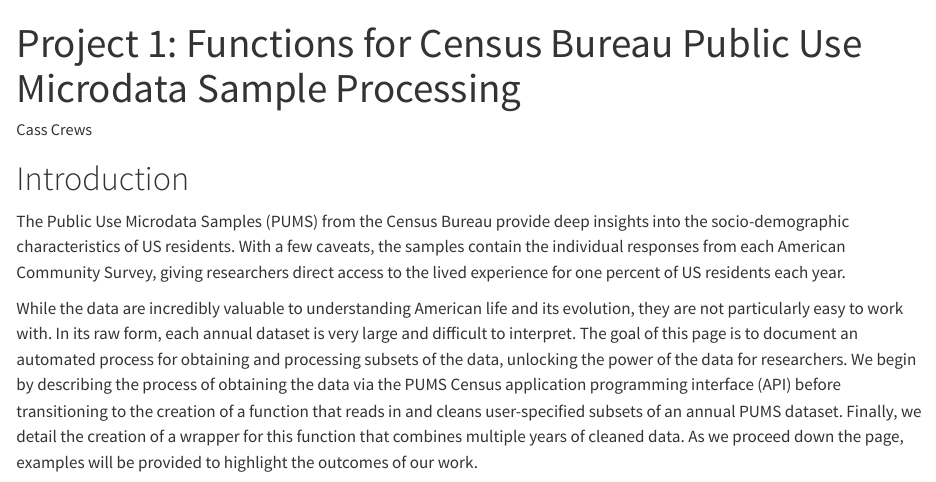
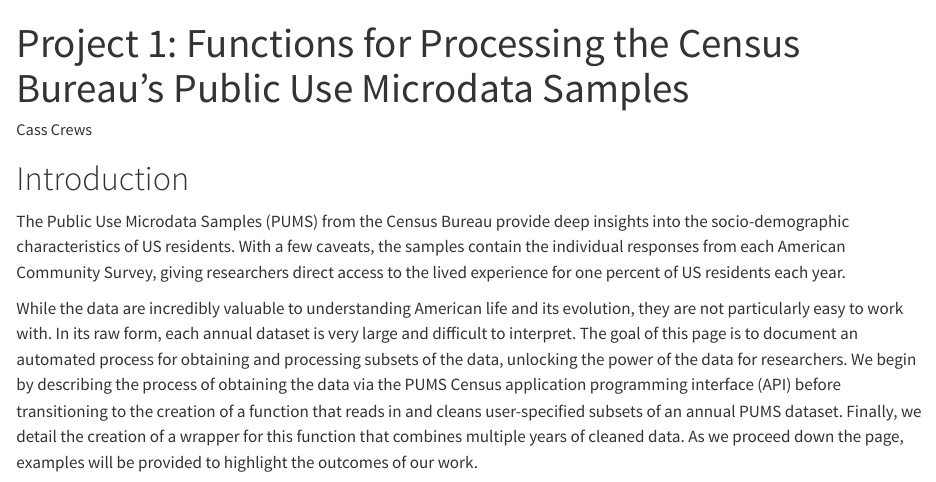
Before and after one commit to jccrews256/Project-1, a Quarto document (Project 1.qmd): the page in a window 1100 px wide, from its top. Rendered offline with R 4.5, knitr and Pandoc in place of Quarto, with nearby package versions; some code elsewhere in the file could not run offline.

Commit message:
Final Product V5; updated title

```diff
--- a/Project 1.qmd
+++ b/Project 1.qmd
@@ -1,5 +1,5 @@
 ---
-title: "Project 1: Functions for Census Bureau Public Use Microdata Sample Processing"
+title: "Project 1: Functions for Processing the Census Bureau's Public Use Microdata Samples"
 author: "Cass Crews"
 format: html
 editor: visual
```
Also changed, not shown: docs/search.json, 1 other file.
